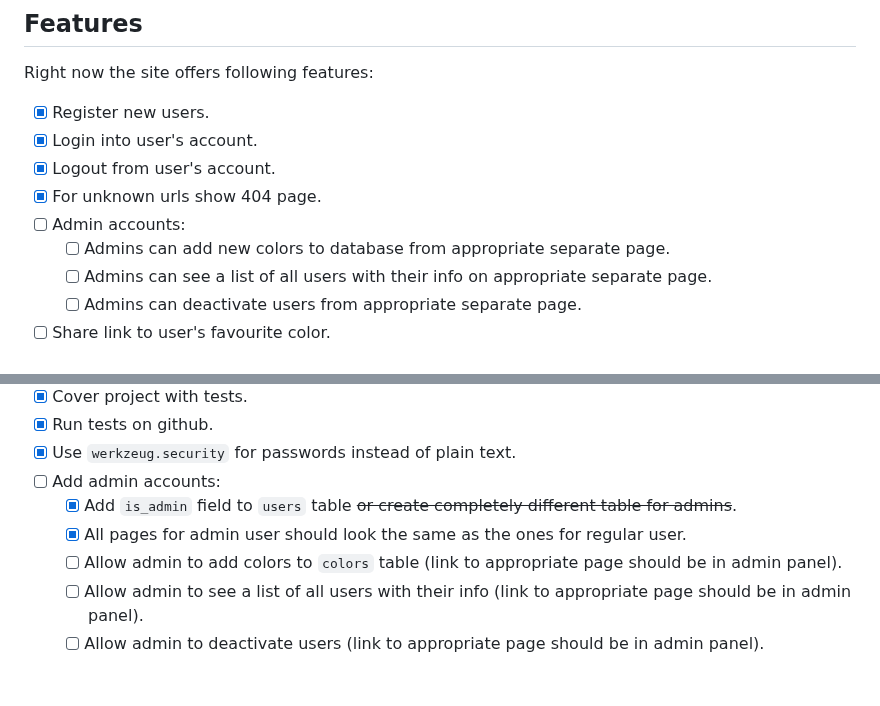
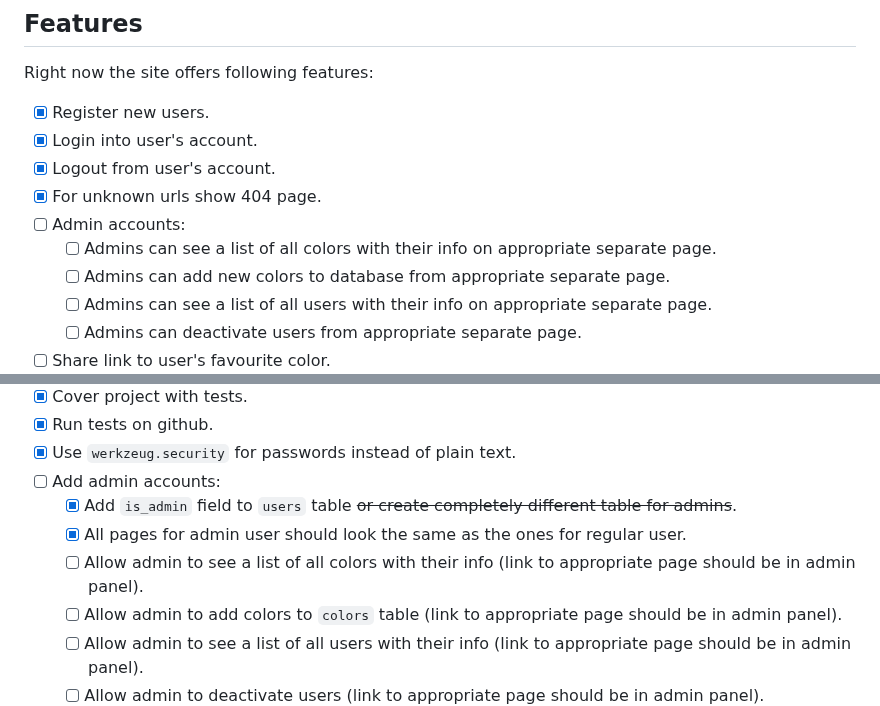
Before and after one commit to Zirochkaa/save-favourite-color, a Markdown page: README.md, 2 parts joined by grey strips. Drawn GitHub-style; blank space fills up the shorter version.

```diff
--- a/README.md
+++ b/README.md
@@ -61,6 +61,7 @@ Right now the site offers following features:
 - [x] Logout from user's account.
 - [x] For unknown urls show 404 page.
 - [ ] Admin accounts:
+  - [ ] Admins can see a list of all colors with their info on appropriate separate page.
   - [ ] Admins can add new colors to database from appropriate separate page.
   - [ ] Admins can see a list of all users with their info on appropriate separate page.
   - [ ] Admins can deactivate users from appropriate separate page.
@@ -77,6 +78,7 @@ Below is a list of what needs to be done:
 - [ ] Add admin accounts:
   - [x] Add `is_admin` field to `users` table ~~or create completely different table for admins~~.
   - [x] All pages for admin user should look the same as the ones for regular user.
+  - [ ] Allow admin to see a list of all colors with their info (link to appropriate page should be in admin panel).
   - [ ] Allow admin to add colors to `colors` table (link to appropriate page should be in admin panel).
   - [ ] Allow admin to see a list of all users with their info (link to appropriate page should be in admin panel).
   - [ ] Allow admin to deactivate users (link to appropriate page should be in admin panel).
```
